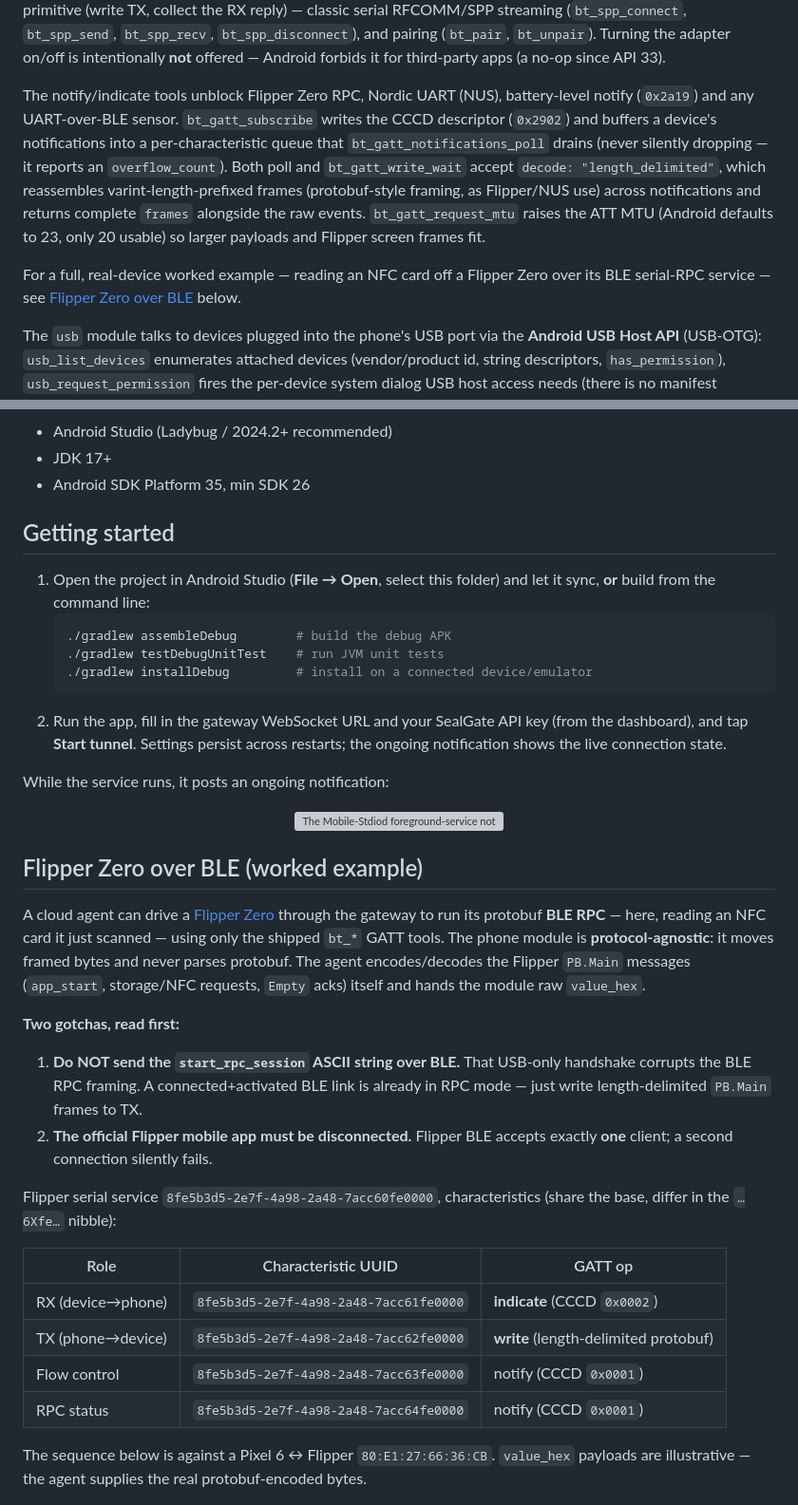
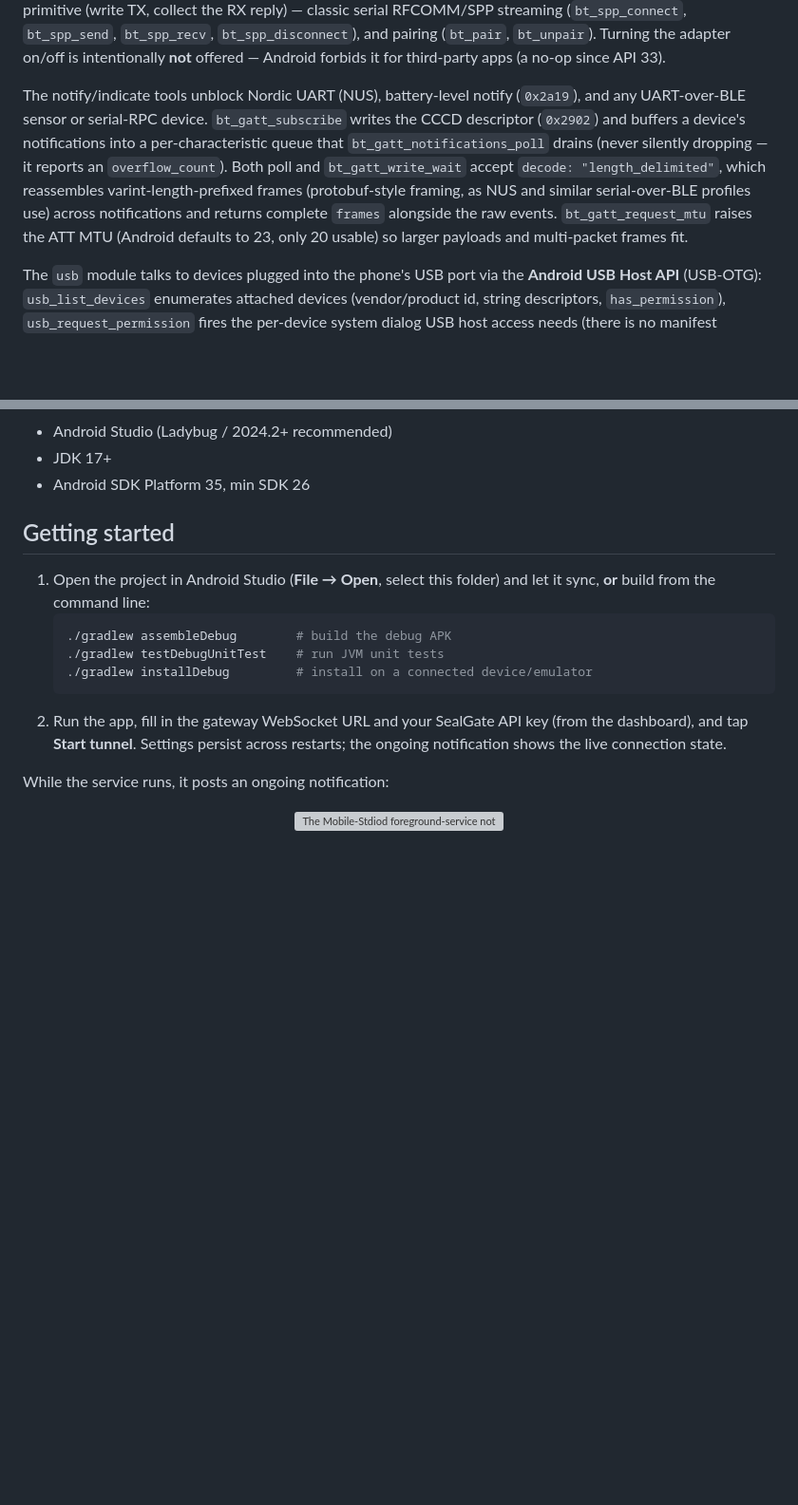
Before and after one commit to Edison-Watch/mobile, a Markdown page: README.md, 2 parts joined by grey strips. Shown at 95% size. Rendered like a GitHub page; blank space fills up the shorter version; grey boxes are pictures that could not be loaded.

```diff
--- a/README.md
+++ b/README.md
@@ -31,20 +31,16 @@ the RX reply) — classic serial RFCOMM/SPP streaming
 pairing (`bt_pair`, `bt_unpair`). Turning the adapter on/off is intentionally
 **not** offered — Android forbids it for third-party apps (a no-op since API 33).
 
-The notify/indicate tools unblock Flipper Zero RPC, Nordic UART (NUS),
-battery-level notify (`0x2a19`) and any UART-over-BLE sensor. `bt_gatt_subscribe`
+The notify/indicate tools unblock Nordic UART (NUS), battery-level notify
+(`0x2a19`), and any UART-over-BLE sensor or serial-RPC device. `bt_gatt_subscribe`
 writes the CCCD descriptor (`0x2902`) and buffers a device's notifications into a
 per-characteristic queue that `bt_gatt_notifications_poll` drains (never silently
 dropping — it reports an `overflow_count`). Both poll and `bt_gatt_write_wait`
 accept `decode: "length_delimited"`, which reassembles varint-length-prefixed
-frames (protobuf-style framing, as Flipper/NUS use) across notifications and
+frames (protobuf-style framing, as NUS and similar serial-over-BLE profiles use) across notifications and
 returns complete `frames` alongside the raw events. `bt_gatt_request_mtu` raises
 the ATT MTU (Android defaults to 23, only 20 usable) so larger payloads and
-Flipper screen frames fit.
-
-For a full, real-device worked example — reading an NFC card off a Flipper Zero
-over its BLE serial-RPC service — see
-[Flipper Zero over BLE](#flipper-zero-over-ble-worked-example) below.
+multi-packet frames fit.
 
 The `usb` module talks to devices plugged into the phone's USB port via the
 **Android USB Host API** (USB-OTG): `usb_list_devices` enumerates attached devices
@@ -141,34 +137,3 @@ While the service runs, it posts an ongoing notification:
   <img src=".github/assets/notification.svg" alt="The Mobile-Stdiod foreground-service notification on an Android lock screen: 'Stdio tunnel active — Connected to the gateway.'" width="300">
 </p>
 
-## Flipper Zero over BLE (worked example)
-
-A cloud agent can drive a [Flipper Zero](https://flipperzero.one/) through the
-gateway to run its protobuf **BLE RPC** — here, reading an NFC card it just
-scanned — using only the shipped `bt_*` GATT tools. The phone module is
-**protocol-agnostic**: it moves framed bytes and never parses protobuf. The
-agent encodes/decodes the Flipper `PB.Main` messages (`app_start`, storage/NFC
-requests, `Empty` acks) itself and hands the module raw `value_hex`.
-
-**Two gotchas, read first:**
-
-1. **Do NOT send the `start_rpc_session` ASCII string over BLE.** That USB-only
-   handshake corrupts the BLE RPC framing. A connected+activated BLE link is
-   already in RPC mode — just write length-delimited `PB.Main` frames to TX.
-2. **The official Flipper mobile app must be disconnected.** Flipper BLE accepts
-   exactly **one** client; a second connection silently fails.
-
-Flipper serial service `8fe5b3d5-2e7f-4a98-2a48-7acc60fe0000`, characteristics
-(share the base, differ in the `…6Xfe…` nibble):
-
-| Role | Characteristic UUID | GATT op |
-|------|---------------------|---------|
-| RX (device→phone) | `8fe5b3d5-2e7f-4a98-2a48-7acc61fe0000` | **indicate** (CCCD `0x0002`) |
-| TX (phone→device) | `8fe5b3d5-2e7f-4a98-2a48-7acc62fe0000` | **write** (length-delimited protobuf) |
-| Flow control | `8fe5b3d5-2e7f-4a98-2a48-7acc63fe0000` | notify (CCCD `0x0001`) |
-| RPC status | `8fe5b3d5-2e7f-4a98-2a48-7acc64fe0000` | notify (CCCD `0x0001`) |
-
-The sequence below is against a Pixel 6 ↔ Flipper `80:E1:27:66:36:CB`.
-`value_hex` payloads are illustrative — the agent supplies the real
-protobuf-encoded bytes.
-
```
Also changed, not shown: other parts of README.md (+0 -66 lines).
